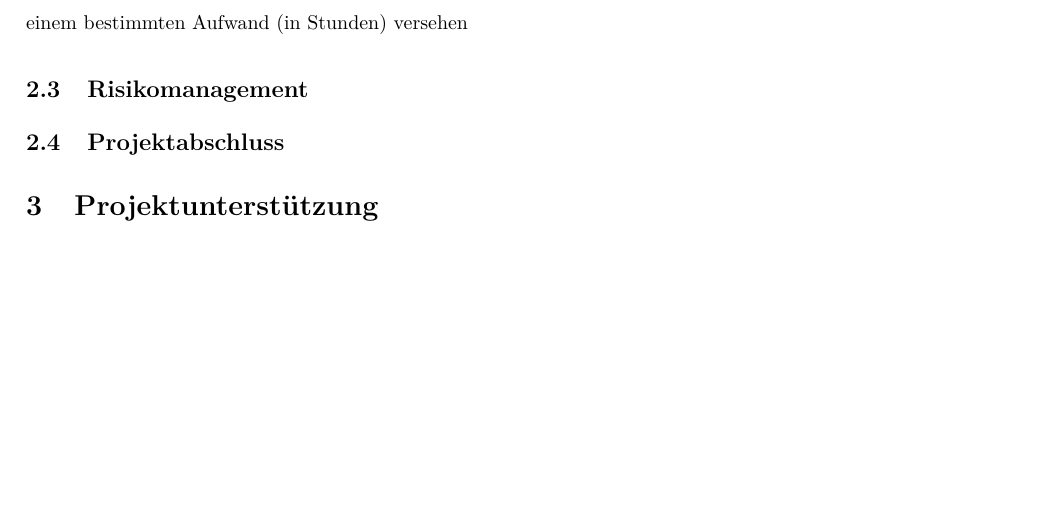
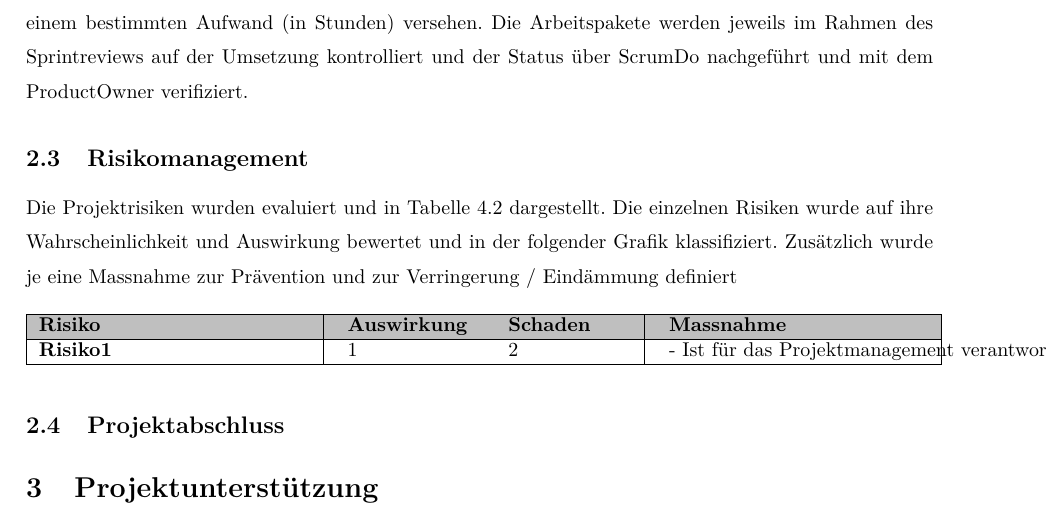
Before and after one commit to tkreienbuehl/I_BA_APPE_F1701, a LaTeX document (Dokumentation/PMP/Dokumentation_PMP.tex, which reads Dokumentation/PMP/Ziele/Projektfuhrung.tex): part of page 7 of 12, cut at the place of the change, the shorter picture padded with empty space. Compiled offline with pdfLaTeX; an older LaTeX class or package is replaced by its successor.

Commit message:
added risks

```diff
--- a/Dokumentation/PMP/Ziele/Projektfuhrung.tex
+++ b/Dokumentation/PMP/Ziele/Projektfuhrung.tex
@@ -22,7 +22,37 @@ Neben dem letzten Use Case 'Logbuch überwachen' werden alle Integrations- \& Sy
 \end{enumerate}
 
 \subsection{Projektkontrolle}
-In der Projektkontrolle sollen Abweichungen zwischen SOLL- und IST-Zustand aufgedeckt werden. Der Zustand bezieht sich auf den Projektfortschritt. In jedem Sprint werden Arbeitspakete definiert und mit einem bestimmten Aufwand (in Stunden) versehen
+In der Projektkontrolle sollen Abweichungen zwischen SOLL- und IST-Zustand aufgedeckt werden. Der Zustand bezieht sich auf den Projektfortschritt. In jedem Sprint werden Arbeitspakete definiert und mit einem bestimmten Aufwand (in Stunden) versehen. Die Arbeitspakete werden jeweils im Rahmen des Sprintreviews auf der Umsetzung kontrolliert und der Status über ScrumDo nachgeführt und mit dem ProductOwner verifiziert.
 \subsection{Risikomanagement}
-
+Die Projektrisiken wurden evaluiert und in Tabelle 4.2 dargestellt. Die einzelnen Risiken wurde auf ihre Wahrscheinlichkeit und Auswirkung bewertet und in der folgender Grafik klassifiziert. Zusätzlich wurde je eine Massnahme zur Prävention und zur Verringerung / Eindämmung definiert
+\begin{table}[H]
+\begin{tabular}{ | p{0.30\textwidth} | p{0.15\textwidth} | p{0.15\textwidth} | p{0.30\textwidth} | }
+\hline \rowcolor{gray!50}
+%Titelzeile
+	\textbf{Risiko}          &
+	\begin{tabular}{l}
+		\textbf{Auswirkung}
+	\end{tabular}	 	 &
+	\begin{tabular}{l}
+		\textbf{Schaden}
+	\end{tabular}	 	 &
+	\begin{tabular}{l}
+		\textbf{Massnahme}
+	\end{tabular}
+	\\ \hline
+%Zeile
+	\textbf{Risiko1} &
+	\begin{tabular}{l}
+		1
+	\end{tabular} &
+	\begin{tabular}{l}
+		2
+	\end{tabular} &
+	\begin{tabular}{l}
+		- Ist für das Projektmanagement verantwortlich
+		- und führt Protokolle, Risikoliste und stellt
+	\end{tabular}
+	\\ \hline	%Untere Abgrenzung
+\end{tabular}
+\end{table}
 \subsection{Projektabschluss}
```
Also changed, not shown: Dokumentation/PMP/Dokumentation_PMP.tex (+2 -1 lines).
